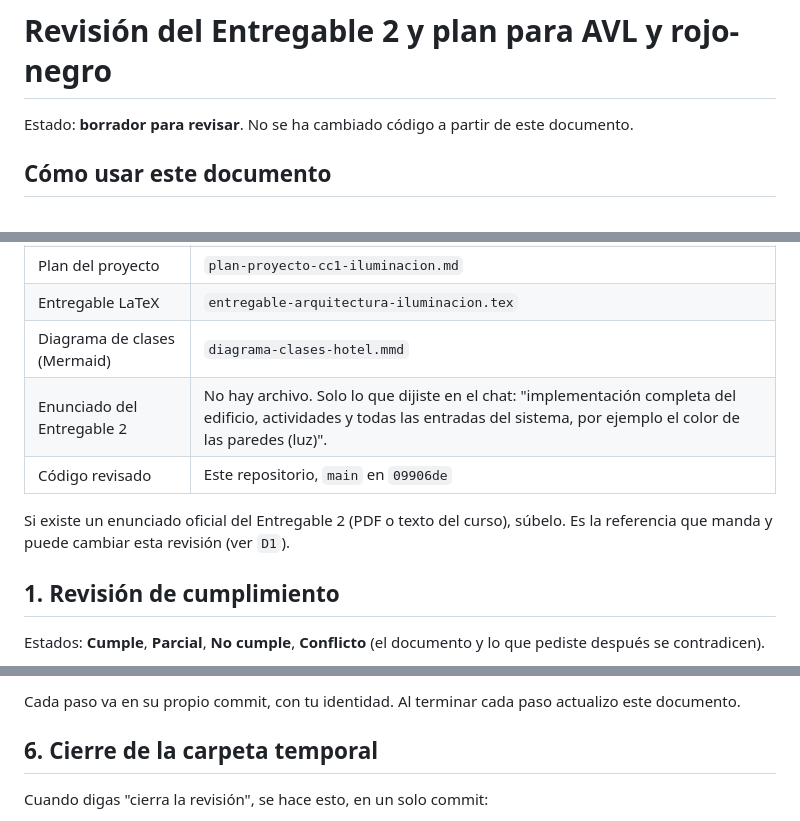
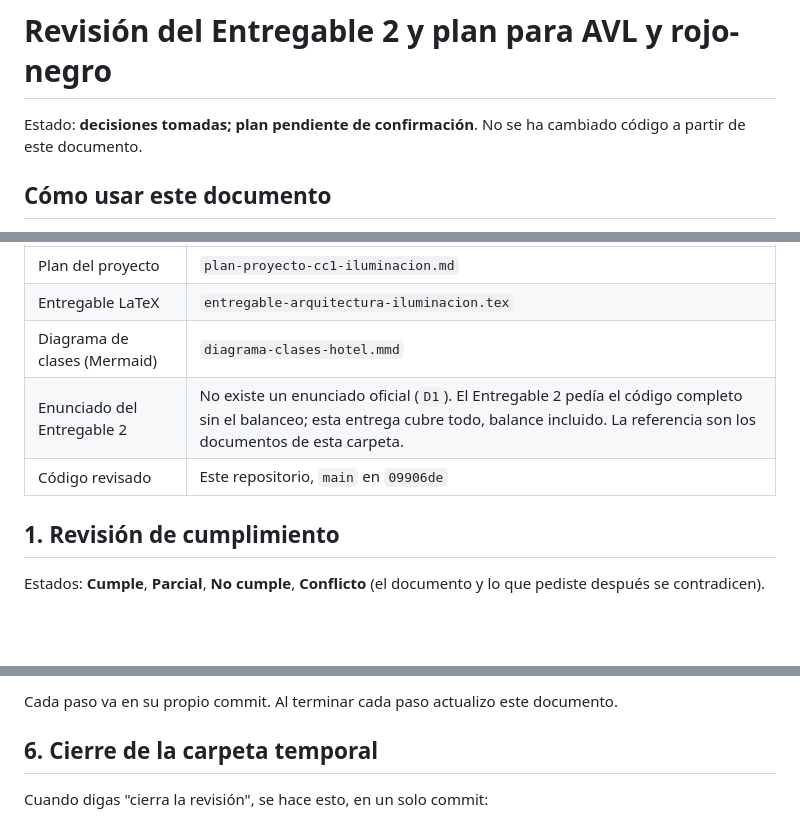
Before and after one commit to SrGasho/Sistema-de-analisis-luminico, a Markdown page: docs/temporal/revision-entregable-2.md, 3 parts joined by grey strips. Rendered like a GitHub page; blank space fills up the shorter version.

```diff
--- a/docs/temporal/revision-entregable-2.md
+++ b/docs/temporal/revision-entregable-2.md
@@ -1,6 +1,6 @@
 # Revisión del Entregable 2 y plan para AVL y rojo-negro
 
-Estado: **borrador para revisar**. No se ha cambiado código a partir de este documento.
+Estado: **decisiones tomadas; plan pendiente de confirmación**. No se ha cambiado código a partir de este documento.
 
 ## Cómo usar este documento
 
@@ -20,10 +20,8 @@ Todos los documentos están copiados en esta carpeta (`docs/temporal/`). Desde a
 | Plan del proyecto | `plan-proyecto-cc1-iluminacion.md` |
 | Entregable LaTeX | `entregable-arquitectura-iluminacion.tex` |
 | Diagrama de clases (Mermaid) | `diagrama-clases-hotel.mmd` |
-| Enunciado del Entregable 2 | No hay archivo. Solo lo que dijiste en el chat: "implementación completa del edificio, actividades y todas las entradas del sistema, por ejemplo el color de las paredes (luz)". |
+| Enunciado del Entregable 2 | No existe un enunciado oficial (`D1`). El Entregable 2 pedía el código completo sin el balanceo; esta entrega cubre todo, balance incluido. La referencia son los documentos de esta carpeta. |
 | Código revisado | Este repositorio, `main` en `09906de` |
-
-Si existe un enunciado oficial del Entregable 2 (PDF o texto del curso), súbelo. Es la referencia que manda y puede cambiar esta revisión (ver `D1`).
 
 ## 1. Revisión de cumplimiento
 
@@ -182,5 +197,5 @@ El orden importa: primero los datos y el modelo, porque cambian los resultados q
 
-Cada paso va en su propio commit, con tu identidad. Al terminar cada paso actualizo este documento.
+Cada paso va en su propio commit. Al terminar cada paso actualizo este documento.
 
 ## 6. Cierre de la carpeta temporal
 
```
Also changed, not shown: other parts of docs/temporal/revision-entregable-2.md (+27 -10 lines).
